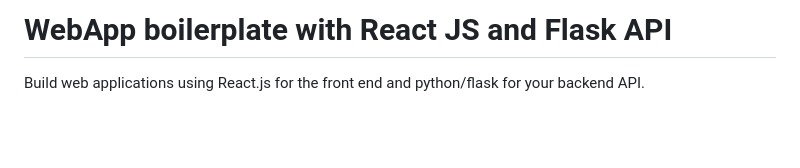
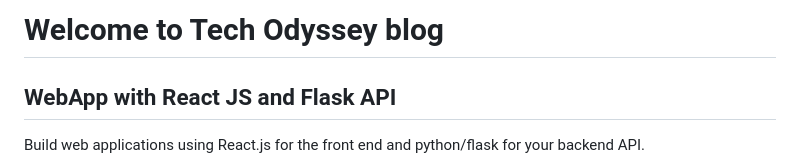
Before and after one commit to Group-Rodrigo-Luis-Rui/Tech-Odyssey-blog, a Markdown page: README.md, the part around the change. GitHub-like rendering; blank space fills up the shorter version.

```diff
--- a/README.md
+++ b/README.md
@@ -1,4 +1,6 @@
-# WebApp boilerplate with React JS and Flask API
+# Welcome to Tech Odyssey blog
+
+## WebApp with React JS and Flask API
 
 Build web applications using React.js for the front end and python/flask for your backend API.
 
```
